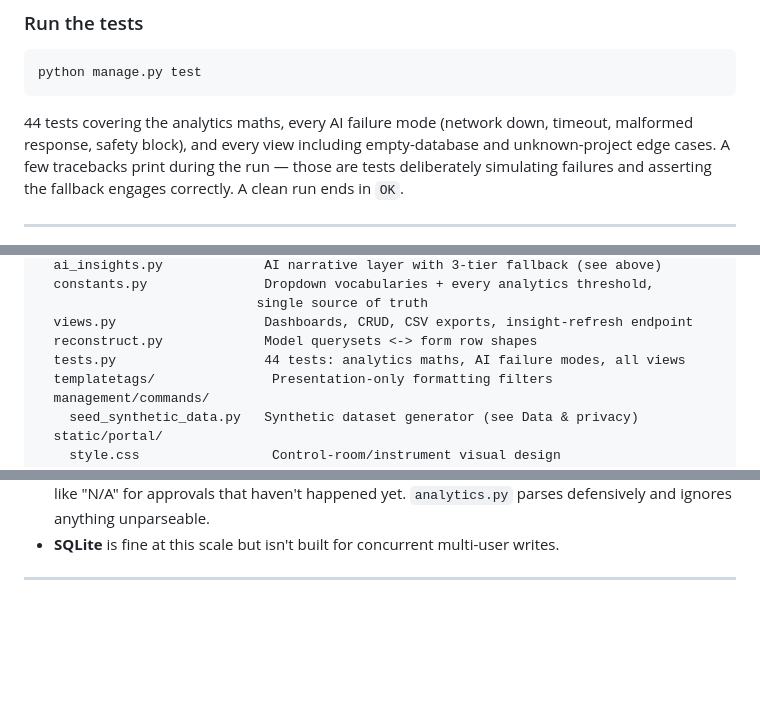
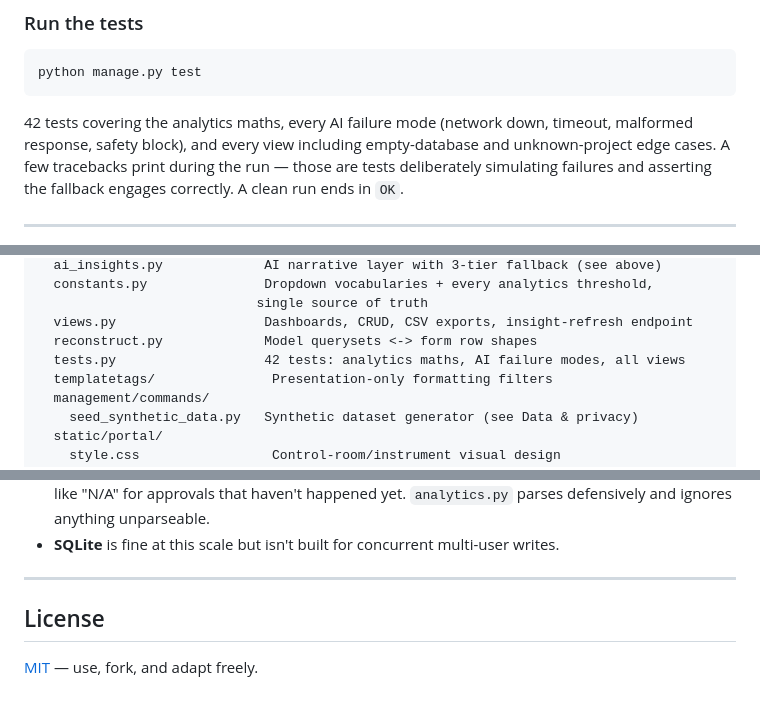
Before and after one commit to tzarcrept/peer-portal, a Markdown page: README.md, 3 parts joined by grey strips. Drawn GitHub-style; blank space fills up the shorter version.

Commit message:
Fix test count and add license section in README
Updated test count in README and added license section.

````diff
--- a/README.md
+++ b/README.md
@@ -118,7 +118,7 @@ Click **Regenerate insights** on any analytics page to force a fresh AI narrativ
 python manage.py test
 ```
 
-44 tests covering the analytics maths, every AI failure mode (network down, timeout,
+42 tests covering the analytics maths, every AI failure mode (network down, timeout,
 malformed response, safety block), and every view including empty-database and
 unknown-project edge cases. A few tracebacks print during the run — those are tests
 deliberately simulating failures and asserting the fallback engages correctly. A clean
@@ -256,7 +256,7 @@ portal/
                             single source of truth
   views.py                   Dashboards, CRUD, CSV exports, insight-refresh endpoint
   reconstruct.py             Model querysets <-> form row shapes
-  tests.py                   44 tests: analytics maths, AI failure modes, all views
+  tests.py                   42 tests: analytics maths, AI failure modes, all views
   templatetags/               Presentation-only formatting filters
   management/commands/
     seed_synthetic_data.py   Synthetic dataset generator (see Data & privacy)
@@ -283,3 +283,7 @@ portal/
 - **SQLite** is fine at this scale but isn't built for concurrent multi-user writes.
 
 ---
+
+## License
+
+[MIT](LICENSE) — use, fork, and adapt freely.
````
